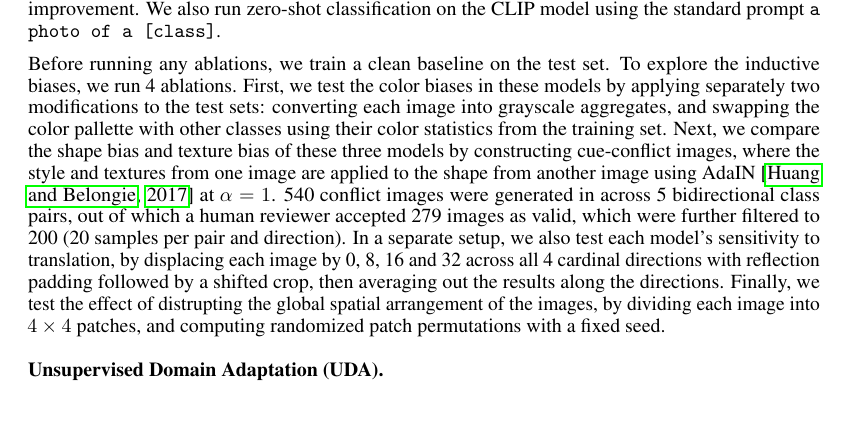
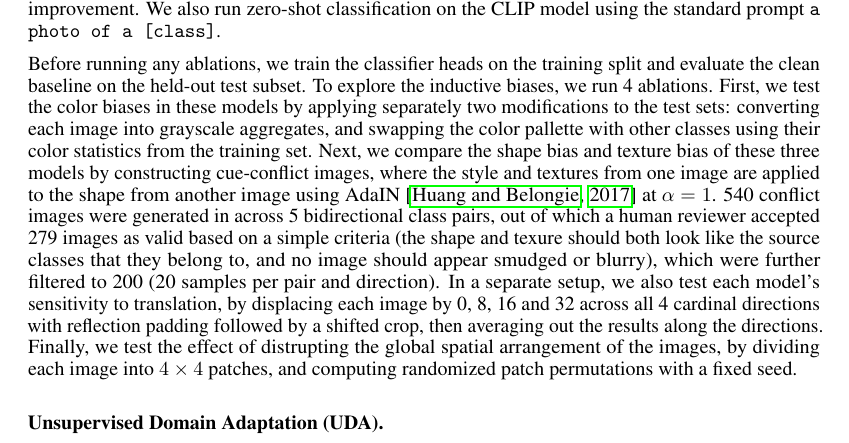
Before and after one commit to ayaanzia/atml-assignment-1, a LaTeX paper (report/neurips_2026.tex): part of page 2 of 14, cut so that both start at the same text, the shorter picture padded with empty space. Compiled offline with pdfLaTeX.

Commit message:
made corrections to report

```diff
--- a/report/neurips_2026.tex
+++ b/report/neurips_2026.tex
@@ -46,9 +46,9 @@ To study these questions, we apply controlled visual changes to STL-10 images, c
 To explore inductive biases across different types of models (namely CNNs, ViTs and contrastive models), we use the STL-10 dataset, which contains $5{,}000$ train samples and 8,000 test samples. We apply an $80\%$ random stratified split on the training set to recieve a validation subset of 1,000 samples using seed 6304. We perform tests on frozen ResNet-50 \citep{he2016resnet} and ViT-B/16 \citep{dosovitskiy2021vit} backbones pretrained on ImageNet-1k, and a pretrained OpenCLIP ViT-B-32 \citep{radford2021clip}.
 For every ablation, we train a linear classifier on each of the three backbones using AdamW with learning rate $10^{-3}$, weight decay $10^{-4}$ and early stopping after 5 epochs with no improvement. We also run zero-shot classification on the CLIP model using the standard prompt \texttt{a photo of a [class]}.
 
-Before running any ablations, we train a clean baseline on the test set.
+Before running any ablations, we train the classifier heads on the training split and evaluate the clean baseline on the held-out test subset.
 To explore the inductive biases, we run 4 ablations. First, we test the color biases in these models by applying separately two modifications to the test sets: converting each image into grayscale aggregates, and swapping the color pallette with other classes using their color statistics from the training set.
-Next, we compare the shape bias and texture bias of these three models by constructing cue-conflict images, where the style and textures from one image are applied to the shape from another image using AdaIN \citep{huang2017adain} at $\alpha=1$. 540 conflict images were generated in  across 5 bidirectional class pairs, out of which a human reviewer accepted 279 images as valid, which were further filtered to 200 (20 samples per pair and direction).
+Next, we compare the shape bias and texture bias of these three models by constructing cue-conflict images, where the style and textures from one image are applied to the shape from another image using AdaIN \citep{huang2017adain} at $\alpha=1$. 540 conflict images were generated in  across 5 bidirectional class pairs, out of which a human reviewer accepted 279 images as valid based on a simple criteria (the shape and texure should both look like the source classes that they belong to, and no image should appear smudged or blurry), which were further filtered to 200 (20 samples per pair and direction).
 In a separate setup, we also test each model's sensitivity to translation, by displacing each image by 0, 8, 16 and 32 across all 4 cardinal directions with reflection padding followed by a shifted crop, then averaging out the results along the directions.
 Finally, we test the effect of distrupting the global spatial arrangement of the images, by dividing each image into $4\times4$ patches, and computing randomized patch permutations with a fixed seed.
 
```
Also changed, not shown: 1 other file.
